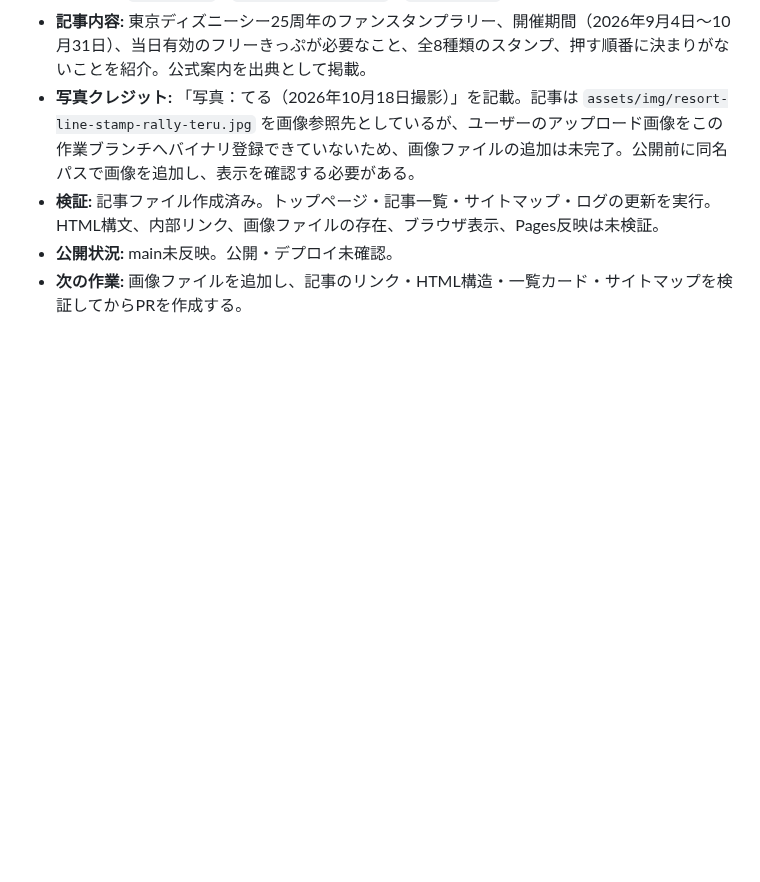
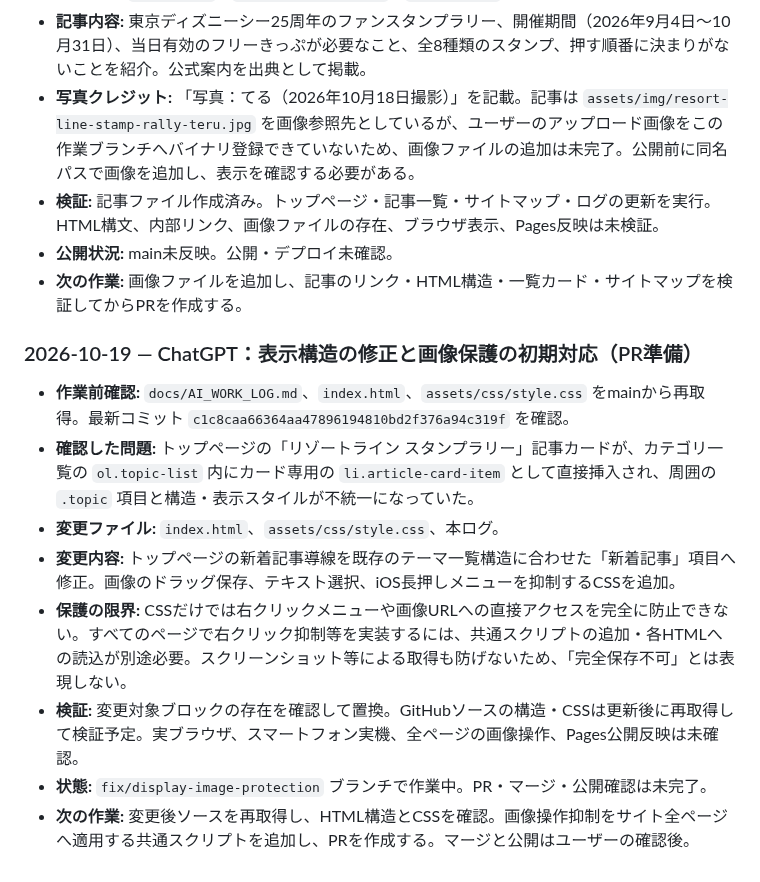
Before and after one commit to teruluce/disney-discovery, a Markdown page: docs/AI_WORK_LOG.md, the part around the change. Drawn GitHub-style; blank space fills up the shorter version.

Commit message:
Log display audit and image protection work

```diff
--- a/docs/AI_WORK_LOG.md
+++ b/docs/AI_WORK_LOG.md
@@ -813,3 +813,14 @@
 - **検証:** 記事ファイル作成済み。トップページ・記事一覧・サイトマップ・ログの更新を実行。HTML構文、内部リンク、画像ファイルの存在、ブラウザ表示、Pages反映は未検証。
 - **公開状況:** main未反映。公開・デプロイ未確認。
 - **次の作業:** 画像ファイルを追加し、記事のリンク・HTML構造・一覧カード・サイトマップを検証してからPRを作成する。
+
+
+### 2026-10-19 — ChatGPT：表示構造の修正と画像保護の初期対応（PR準備）
+- **作業前確認:** `docs/AI_WORK_LOG.md`、`index.html`、`assets/css/style.css` をmainから再取得。最新コミット `c1c8caa66364aa47896194810bd2f376a94c319f` を確認。
+- **確認した問題:** トップページの「リゾートライン スタンプラリー」記事カードが、カテゴリ一覧の `ol.topic-list` 内にカード専用の `li.article-card-item` として直接挿入され、周囲の `.topic` 項目と構造・表示スタイルが不統一になっていた。
+- **変更ファイル:** `index.html`、`assets/css/style.css`、本ログ。
+- **変更内容:** トップページの新着記事導線を既存のテーマ一覧構造に合わせた「新着記事」項目へ修正。画像のドラッグ保存、テキスト選択、iOS長押しメニューを抑制するCSSを追加。
+- **保護の限界:** CSSだけでは右クリックメニューや画像URLへの直接アクセスを完全に防止できない。すべてのページで右クリック抑制等を実装するには、共通スクリプトの追加・各HTMLへの読込が別途必要。スクリーンショット等による取得も防げないため、「完全保存不可」とは表現しない。
+- **検証:** 変更対象ブロックの存在を確認して置換。GitHubソースの構造・CSSは更新後に再取得して検証予定。実ブラウザ、スマートフォン実機、全ページの画像操作、Pages公開反映は未確認。
+- **状態:** `fix/display-image-protection` ブランチで作業中。PR・マージ・公開確認は未完了。
+- **次の作業:** 変更後ソースを再取得し、HTML構造とCSSを確認。画像操作抑制をサイト全ページへ適用する共通スクリプトを追加し、PRを作成する。マージと公開はユーザーの確認後。
```
